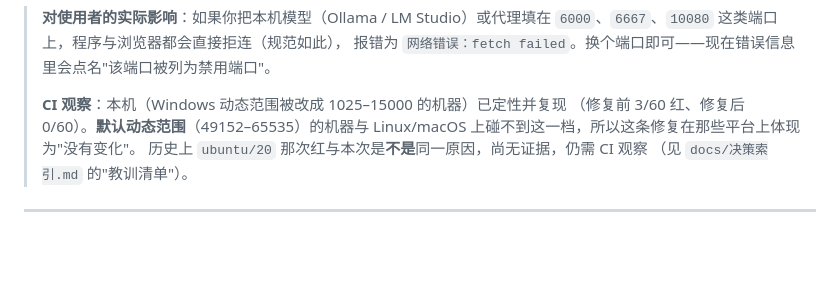
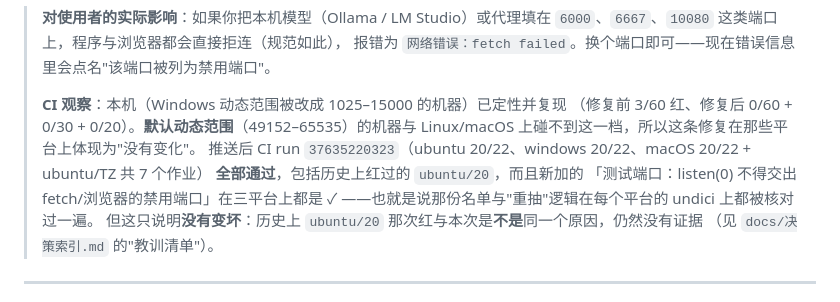
Before and after one commit to Alexwuwei2022/mailbot, a Markdown page: docs/运行与配置文档.md, the part around the change. GitHub-like rendering; blank space fills up the shorter version.

Commit message:
文档跟上 CI 日志：run 37635220323 七个作业全绿，新端口用例三平台均 ✓
上一提交把结论写成"仍需 CI 观察"。推送后 CI run 37635220323（ubuntu 20/22、
windows 20/22、macOS 20/22 + ubuntu/TZ 共 7 个作业）全部通过，其中包含历史上红过的
ubuntu/20；新加的「测试端口：listen(0) 不得交出 fetch/浏览器的禁用端口」在
ubuntu/windows/macOS 上都是 ✓——名单与"重抽"逻辑在每个平台的 undici 上都被核对过一遍。

按本项目的规矩（"文档里的验证到什么程度必须与当轮 CI 日志一致"）把这条写进
docs/运行与配置文档.md §13.1 与 docs/决策索引.md 的验证方式里。

同时保持诚实：这只说明**没有变坏**。历史上 ubuntu/20 那次红与本次是不是同一个原因，
仍然没有证据——不因为这次全绿就把它算到本次根因头上。

```diff
--- a/docs/运行与配置文档.md
+++ b/docs/运行与配置文档.md
@@ -1494,9 +1494,13 @@ node test/tools/scan-bad-ports.mjs 1025 15000   # 只扫本机动态端口范围
 > 报错为 `网络错误：fetch failed`。换个端口即可——现在错误信息里会点名"该端口被列为禁用端口"。
 >
 > **CI 观察**：本机（Windows 动态范围被改成 1025–15000 的机器）已定性并复现
-> （修复前 3/60 红、修复后 0/60）。**默认动态范围**（49152–65535）的机器与
+> （修复前 3/60 红、修复后 0/60 + 0/30 + 0/20）。**默认动态范围**（49152–65535）的机器与
 > Linux/macOS 上碰不到这一档，所以这条修复在那些平台上体现为"没有变化"。
-> 历史上 `ubuntu/20` 那次红与本次是**不是**同一原因，尚无证据，仍需 CI 观察
+> 推送后 CI run `37635220323`（ubuntu 20/22、windows 20/22、macOS 20/22 + ubuntu/TZ 共 7 个作业）
+> **全部通过**，包括历史上红过的 `ubuntu/20`，而且新加的
+> 「测试端口：listen(0) 不得交出 fetch/浏览器的禁用端口」在三平台上都是 ✓
+> ——也就是说那份名单与"重抽"逻辑在每个平台的 undici 上都被核对过一遍。
+> 但这只说明**没有变坏**：历史上 `ubuntu/20` 那次红与本次是**不是**同一个原因，仍然没有证据
 > （见 `docs/决策索引.md` 的"教训清单"）。
 
 ---
```
Also changed, not shown: docs/决策索引.md (+1 -1 lines).
